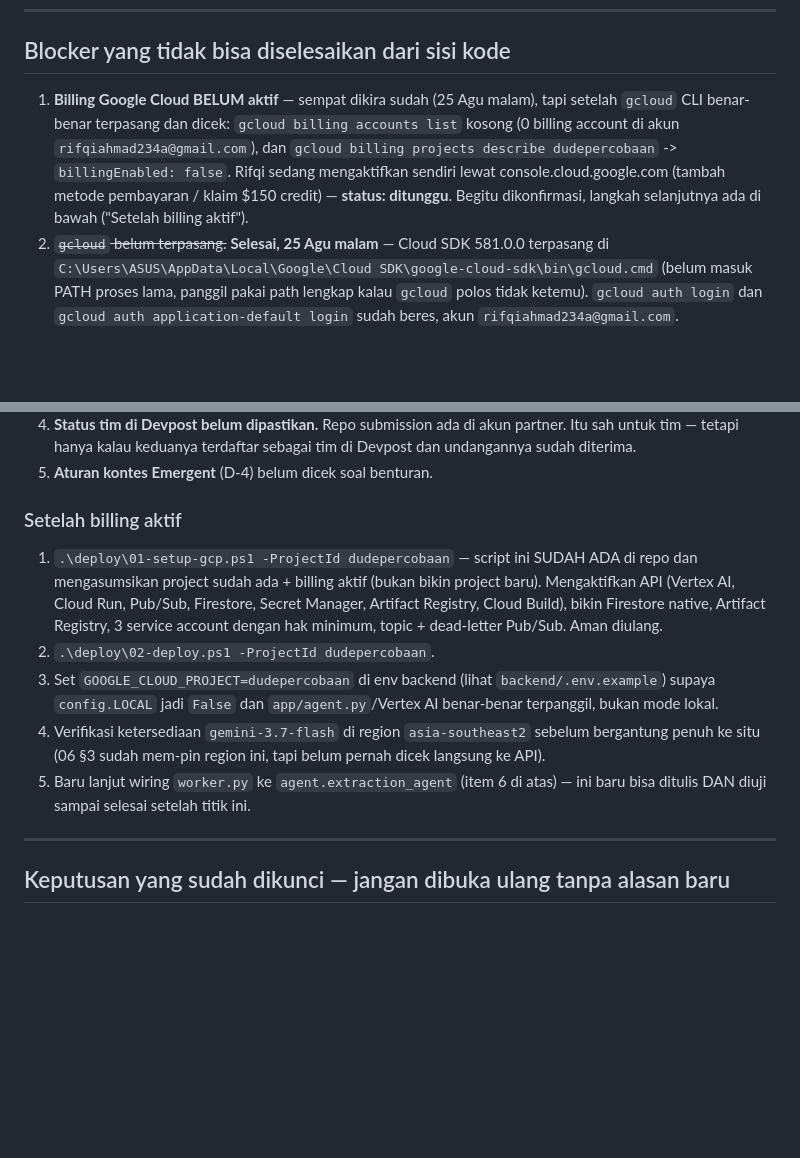
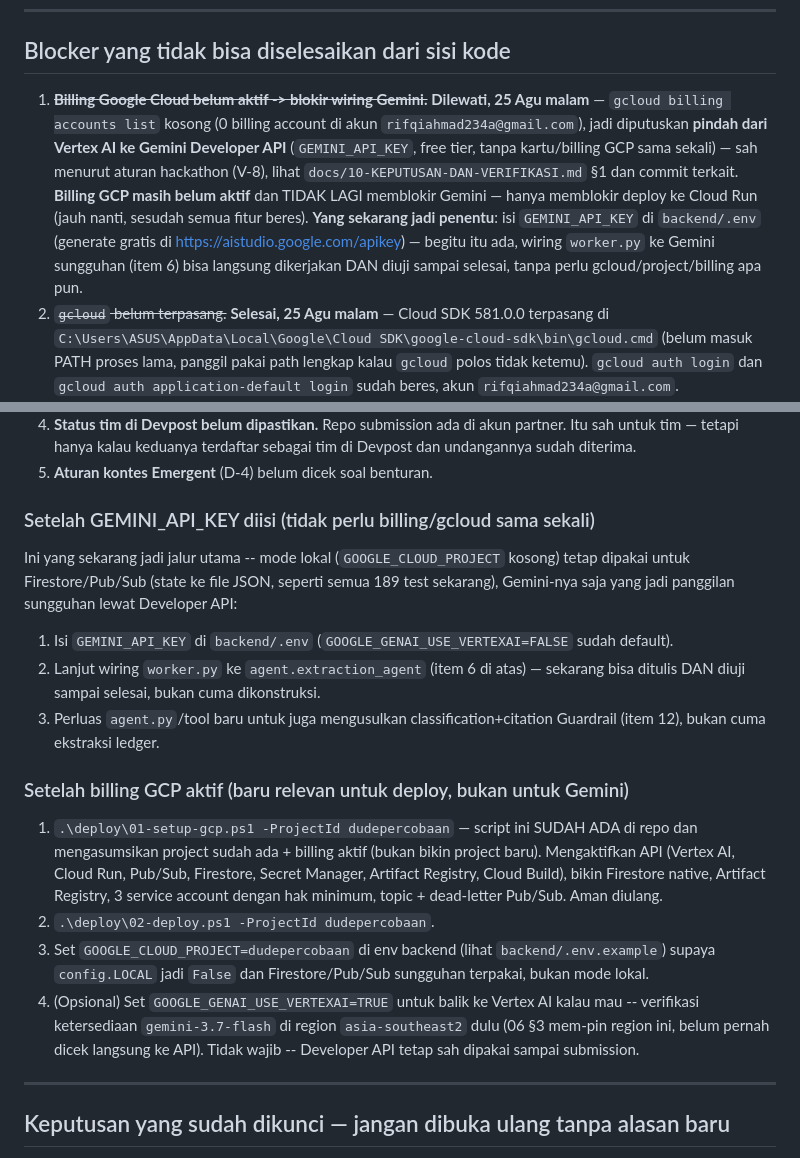
Before and after one commit to irham3/delividence, a Markdown page: CATATAN-LANJUTAN.md, 2 parts joined by grey strips. GitHub-like rendering; blank space fills up the shorter version.

Commit message:
docs: perbarui catatan lanjutan -- Gemini Developer API bukan lagi diblokir billing

```diff
--- a/CATATAN-LANJUTAN.md
+++ b/CATATAN-LANJUTAN.md
@@ -274,14 +274,19 @@ Test Modul A menutup A-T1 sampai A-T11 dari §2.8.
 
 ## Blocker yang tidak bisa diselesaikan dari sisi kode
 
-1. **Billing Google Cloud BELUM aktif** — sempat dikira sudah (25 Agu malam),
-   tapi setelah `gcloud` CLI benar-benar terpasang dan dicek: `gcloud billing
-   accounts list` kosong (0 billing account di akun `rifqiahmad234a@gmail.com`),
-   dan `gcloud billing projects describe dudepercobaan` -> `billingEnabled:
-   false`. Rifqi sedang mengaktifkan sendiri lewat console.cloud.google.com
-   (tambah metode pembayaran / klaim $150 credit) — **status: ditunggu**.
-   Begitu dikonfirmasi, langkah selanjutnya ada di bawah ("Setelah billing
-   aktif").
+1. ~~**Billing Google Cloud belum aktif -> blokir wiring Gemini.**~~
+   **Dilewati, 25 Agu malam** — `gcloud billing accounts list` kosong (0
+   billing account di akun `rifqiahmad234a@gmail.com`), jadi diputuskan
+   **pindah dari Vertex AI ke Gemini Developer API** (`GEMINI_API_KEY`,
+   free tier, tanpa kartu/billing GCP sama sekali) — sah menurut aturan
+   hackathon (V-8), lihat `docs/10-KEPUTUSAN-DAN-VERIFIKASI.md` §1 dan
+   commit terkait. **Billing GCP masih belum aktif** dan TIDAK LAGI
+   memblokir Gemini — hanya memblokir deploy ke Cloud Run (jauh nanti,
+   sesudah semua fitur beres). **Yang sekarang jadi penentu**: isi
+   `GEMINI_API_KEY` di `backend/.env` (generate gratis di
+   https://aistudio.google.com/apikey) — begitu itu ada, wiring
+   `worker.py` ke Gemini sungguhan (item 6) bisa langsung dikerjakan DAN
+   diuji sampai selesai, tanpa perlu gcloud/project/billing apa pun.
 2. ~~`gcloud` belum terpasang.~~ **Selesai, 25 Agu malam** — Cloud SDK
    581.0.0 terpasang di
    `C:\Users\ASUS\AppData\Local\Google\Cloud SDK\google-cloud-sdk\bin\gcloud.cmd`
@@ -306,7 +311,22 @@ Test Modul A menutup A-T1 sampai A-T11 dari §2.8.
    tim di Devpost dan undangannya sudah diterima.
 5. **Aturan kontes Emergent** (D-4) belum dicek soal benturan.
 
-### Setelah billing aktif
+### Setelah GEMINI_API_KEY diisi (tidak perlu billing/gcloud sama sekali)
+
+Ini yang sekarang jadi jalur utama -- mode lokal (`GOOGLE_CLOUD_PROJECT`
+kosong) tetap dipakai untuk Firestore/Pub/Sub (state ke file JSON, seperti
+semua 189 test sekarang), Gemini-nya saja yang jadi panggilan sungguhan
+lewat Developer API:
+
+1. Isi `GEMINI_API_KEY` di `backend/.env` (`GOOGLE_GENAI_USE_VERTEXAI=FALSE`
+   sudah default).
+2. Lanjut wiring `worker.py` ke `agent.extraction_agent` (item 6 di
+   atas) — sekarang bisa ditulis DAN diuji sampai selesai, bukan cuma
+   dikonstruksi.
+3. Perluas `agent.py`/tool baru untuk juga mengusulkan classification+citation
+   Guardrail (item 12), bukan cuma ekstraksi ledger.
+
+### Setelah billing GCP aktif (baru relevan untuk deploy, bukan untuk Gemini)
 
 1. `.\deploy\01-setup-gcp.ps1 -ProjectId dudepercobaan` — script ini SUDAH
    ADA di repo dan mengasumsikan project sudah ada + billing aktif (bukan
@@ -317,12 +337,12 @@ Test Modul A menutup A-T1 sampai A-T11 dari §2.8.
 2. `.\deploy\02-deploy.ps1 -ProjectId dudepercobaan`.
 3. Set `GOOGLE_CLOUD_PROJECT=dudepercobaan` di env backend (lihat
    `backend/.env.example`) supaya `config.LOCAL` jadi `False` dan
-   `app/agent.py`/Vertex AI benar-benar terpanggil, bukan mode lokal.
-4. Verifikasi ketersediaan `gemini-3.7-flash` di region `asia-southeast2`
-   sebelum bergantung penuh ke situ (06 §3 sudah mem-pin region ini, tapi
-   belum pernah dicek langsung ke API).
-5. Baru lanjut wiring `worker.py` ke `agent.extraction_agent` (item 6 di
-   atas) — ini baru bisa ditulis DAN diuji sampai selesai setelah titik ini.
+   Firestore/Pub/Sub sungguhan terpakai, bukan mode lokal.
+4. (Opsional) Set `GOOGLE_GENAI_USE_VERTEXAI=TRUE` untuk balik ke Vertex AI
+   kalau mau -- verifikasi ketersediaan `gemini-3.7-flash` di region
+   `asia-southeast2` dulu (06 §3 mem-pin region ini, belum pernah dicek
+   langsung ke API). Tidak wajib -- Developer API tetap sah dipakai sampai
+   submission.
 
 ---
 
```
